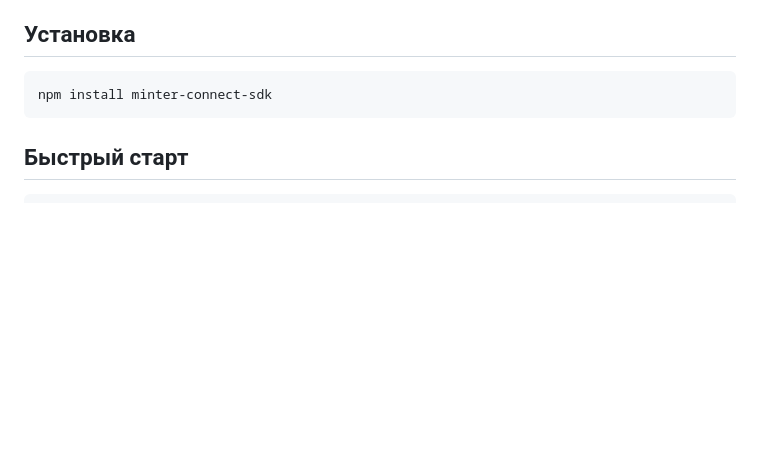
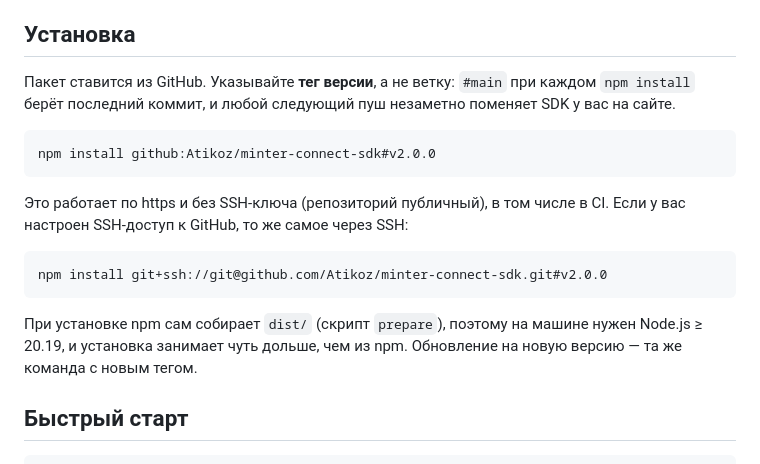
Before and after one commit to Atikoz/minter-connect-sdk, a Markdown page: README.md, the part around the change. Drawn GitHub-style; blank space fills up the shorter version.

Commit message:
docs: install from GitHub pinned to a version tag
Co-Authored-By: Claude Opus 5.5 <noreply@anthropic.com>

````diff
--- a/README.md
+++ b/README.md
@@ -21,9 +21,24 @@ SDK для сайтов (DEX), чтобы подключаться к Minter-к
 
 ## Установка
 
+Пакет ставится из GitHub. Указывайте **тег версии**, а не ветку: `#main`
+при каждом `npm install` берёт последний коммит, и любой следующий пуш
+незаметно поменяет SDK у вас на сайте.
+
 ```bash
-npm install minter-connect-sdk
+npm install github:Atikoz/minter-connect-sdk#v2.0.0
 ```
+
+Это работает по https и без SSH-ключа (репозиторий публичный), в том числе в
+CI. Если у вас настроен SSH-доступ к GitHub, то же самое через SSH:
+
+```bash
+npm install git+ssh://git@github.com/Atikoz/minter-connect-sdk.git#v2.0.0
+```
+
+При установке npm сам собирает `dist/` (скрипт `prepare`), поэтому на
+машине нужен Node.js ≥ 20.19, и установка занимает чуть дольше, чем из npm.
+Обновление на новую версию — та же команда с новым тегом.
 
 ## Быстрый старт
 
````
